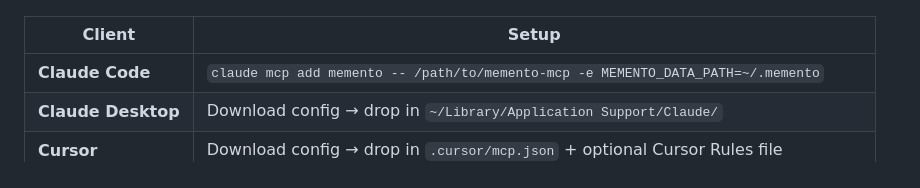
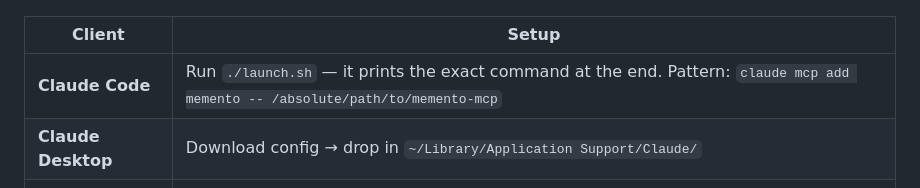
Before and after one commit to scrypster/memento, a Markdown page: README.md, the part around the change. Rendered like a GitHub page.

Commit message:
Replace /path/to/memento-mcp placeholder with launch.sh reference

```diff
--- a/README.md
+++ b/README.md
@@ -88,7 +88,7 @@ Open **http://localhost:6363/integrations** — the web UI generates configs, do
 
 | Client | Setup |
 |---|---|
-| **Claude Code** | `claude mcp add memento -- /path/to/memento-mcp -e MEMENTO_DATA_PATH=~/.memento` |
+| **Claude Code** | Run `./launch.sh` — it prints the exact command at the end. Pattern: `claude mcp add memento -- /absolute/path/to/memento-mcp` |
 | **Claude Desktop** | Download config → drop in `~/Library/Application Support/Claude/` |
 | **Cursor** | Download config → drop in `.cursor/mcp.json` + optional Cursor Rules file |
 | **Windsurf** | Download config → drop in `.codeium/windsurf/mcp_config.json` |
```
